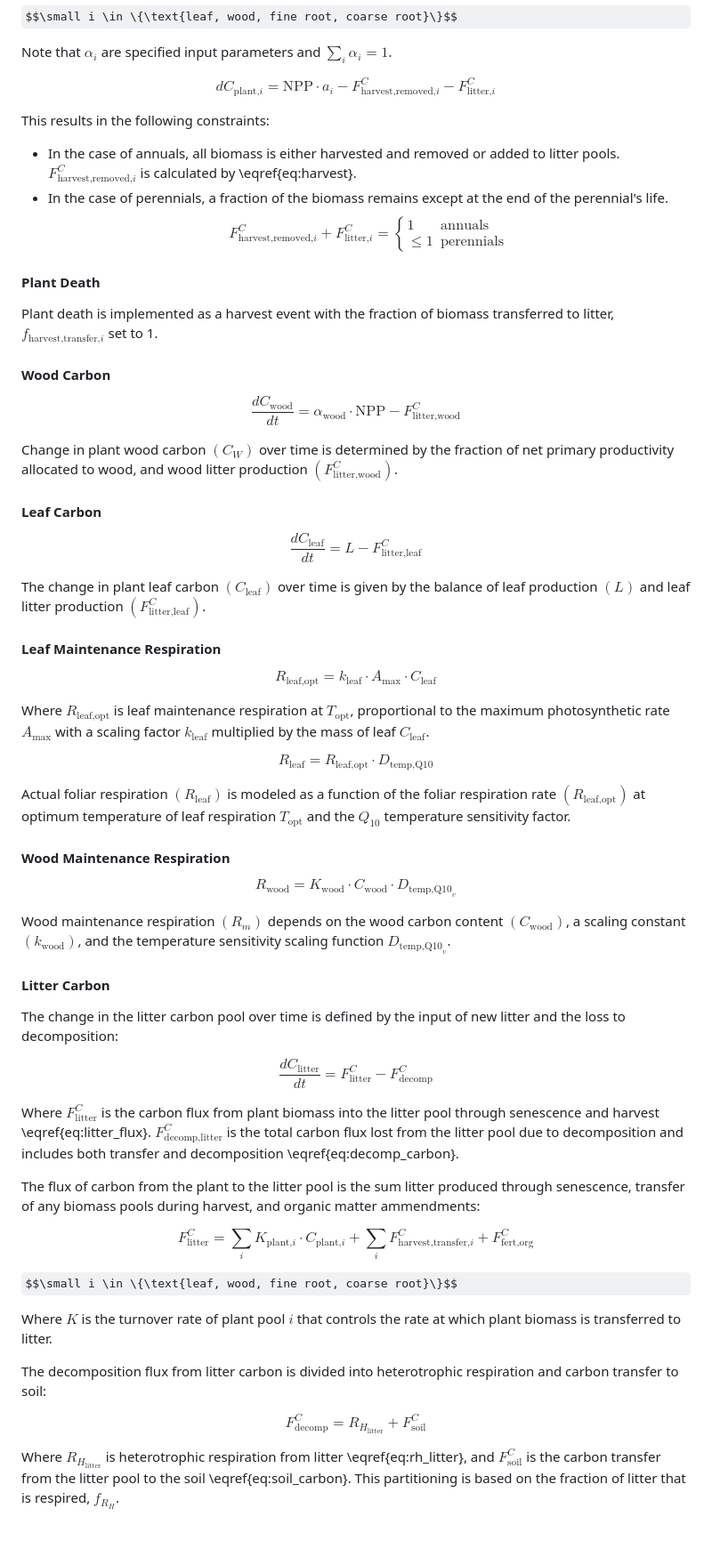
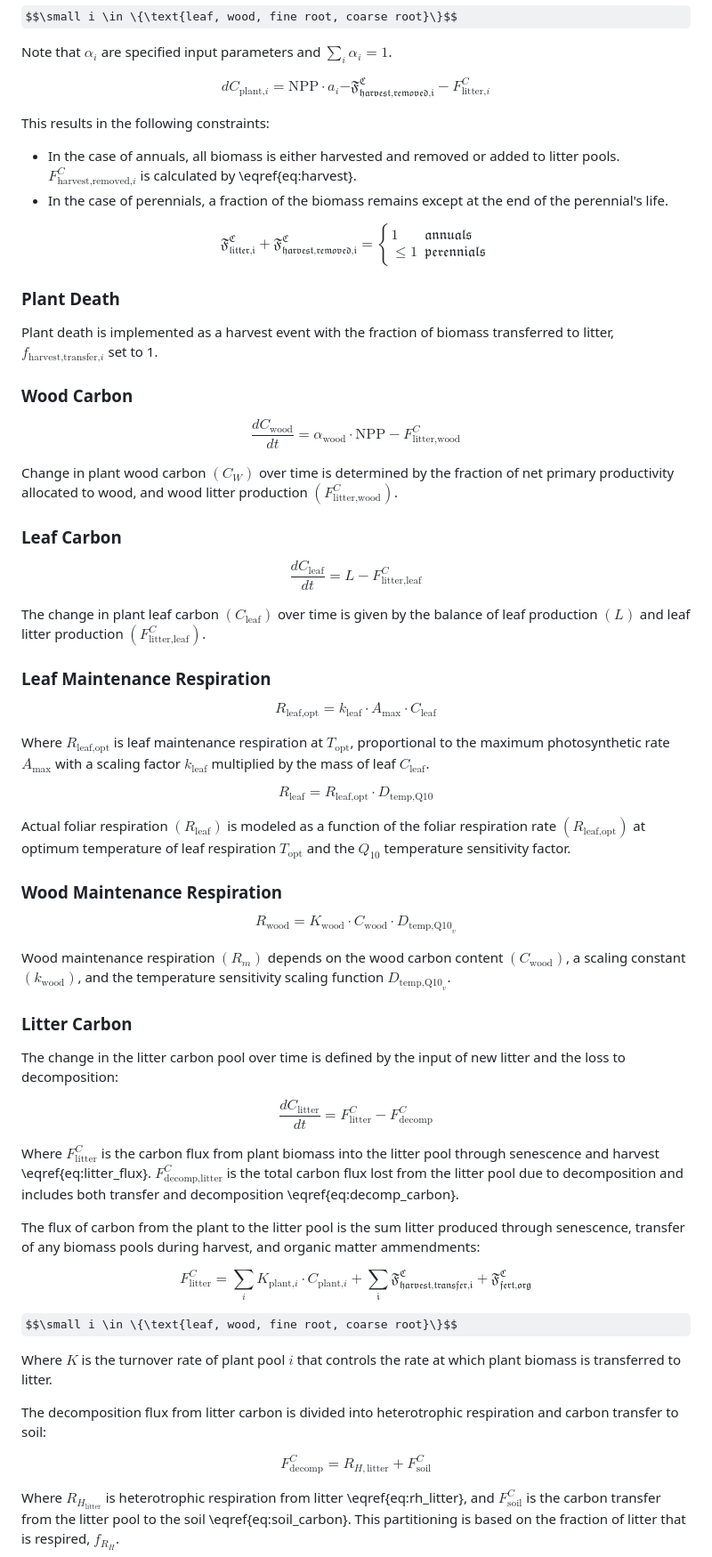
Before and after one commit to PecanProject/sipnet, a Markdown page: sipnet-model-description/model-structure.md, the part around the change printed below. Shown: that part at 89% size. Rendered like a GitHub page; some formulas as TeX source; blank space fills up the shorter version.

```diff
--- a/sipnet-model-description/model-structure.md
+++ b/sipnet-model-description/model-structure.md
@@ -84,28 +111,29 @@ $$\small i \in \{\text{leaf, wood, fine root, coarse root}\}$$
 Note that $\alpha_i$ are specified input parameters and $\sum_i{\alpha_i} = 1$.
 
 $$
-dC_{\text{plant,}i} = \text{NPP} \cdot a_i -
-  F^C_{\text{harvest,removed,}i} - F^C_{\text{litter,}i}
-  \tag{Zobitz 3 + Harvest}\label{eq:Z3}
+dC_{\text{plant,}i} = \text{NPP} \cdot a_i \mathfrak{-
+  F^C_{\text{harvest,removed,}i}} - F^C_{\text{litter,}i}
+  \tag{Zobitz 3}\label{eq:Z3}
 $$
 
 This results in the following constraints:
 - In the case of annuals, all biomass is either harvested and removed or added to litter pools. $F^C_{\text{harvest,removed,}i}$ is calculated by \eqref{eq:harvest}.
 - In the case of perennials, a fraction of the biomass remains except at the end of the perennial's life.
-$$
-F^C_{\text{harvest,removed,}i} + F^C_{\text{litter,}i} =
+
+$$\mathfrak{
+F^C_{\text{litter,}i} + F^C_{\text{harvest,removed,}i} =
 \begin{cases}
 1 & \text{annuals} \\
 \leq 1 & \text{perennials}
 \end{cases}
-$$
+}$$
 
 
-#### Plant Death
+### Plant Death
 
 Plant death is implemented as a harvest event with the fraction of biomass transferred to litter, $f_{\text{harvest,transfer,}i}$ set to 1.
 
-#### Wood Carbon
+### Wood Carbon
 
 $$
 \frac{dC_\text{wood}}{dt} = \alpha_\text{wood}\cdot\text{NPP} - F^C_\text{litter,wood} \tag{Braswell A1}\label{eq:A1}
@@ -114,7 +142,7 @@ $$
 Change in plant wood carbon  $(C_W)$ over time is determined by the fraction of net primary productivity allocated to wood, and wood litter production  $(F^C_\text{litter,wood})$.
 
 
-#### Leaf Carbon
+### Leaf Carbon
 
 $$
 \frac{dC_\text{leaf}}{dt} = L - F^C_\text{litter,leaf} \tag{Braswell A2}\label{eq:A2}
@@ -122,7 +150,7 @@ $$
 
 The change in plant leaf carbon  $(C_\text{leaf})$ over time is given by the balance of leaf production  $(L)$ and leaf litter production  $(F^C_\text{litter,leaf})$.
 
-#### Leaf Maintenance Respiration
+### Leaf Maintenance Respiration
 
 $$
 R_\text{leaf,opt} = k_\text{leaf} \cdot A_{\text{max}} \cdot C_\text{leaf} \tag{Braswell A5}\label{eq:A5}
@@ -136,7 +164,7 @@ $$
 
 Actual foliar respiration  $(R_\text{leaf})$ is modeled as a function of the foliar respiration rate  $(R_\text{leaf,opt})$ at optimum temperature of leaf respiration $T_\text{opt}$ and the $Q_{10}$ temperature sensitivity factor.
 
-#### Wood Maintenance Respiration
+### Wood Maintenance Respiration
 
 $$
 R_\text{wood} = K_\text{wood} \cdot C_\text{wood} \cdot D_{\text{temp,Q10}_v} \tag{Braswell A19}\label{eq:A19}
@@ -145,7 +173,7 @@ $$
 Wood maintenance respiration  $(R_m)$ depends on the wood carbon content  $(C_\text{wood})$, a scaling constant  $(k_\text{wood})$, and the temperature sensitivity scaling function $D_{\text{temp,Q10}_v}$.
 
 
-#### Litter Carbon
+### Litter Carbon
 
 The change in the litter carbon pool over time is defined by the input of new litter and the loss to decomposition:
 
@@ -161,8 +189,11 @@ The flux of carbon from the plant to the litter pool is the sum litter produced
 $$
 F^C_\text{litter} =
   \sum_{i} K_{\text{plant,}i} \cdot C_{\text{plant,}i} +
-  \sum_{i} F^C_{\text{harvest,transfer,}i} +
-  F^C_\text{fert,org} \tag{3}\label{eq:litter_flux}
+  \mathfrak{
+    \sum_{i} F^C_{\text{harvest,transfer,}i} +
+  F^C_\text{fert,org}
+  }
+  \tag{3}\label{eq:litter_flux}
 $$
 <!--
 _existing equation + harvest transfer and organic matter inputs
@@ -174,7 +205,7 @@ Where $K$ is the turnover rate of plant pool $i$ that controls the rate at which
 The decomposition flux from litter carbon is divided into heterotrophic respiration and carbon transfer to soil:
 
 $$
-F^C_{\text{decomp}} = R_{H_{\text{litter}}} + F^C_{\text{soil}} \tag{4}\label{eq:decomp_carbon}
+F^C_{\text{decomp}} = R_{H,\text{litter}} + F^C_{\text{soil}} \tag{4}\label{eq:decomp_carbon}
 $$
 
 Where $R_{H_{\text{litter}}}$ is heterotrophic respiration from litter \eqref{eq:rh_litter}, and $F^C_{\text{soil}}$ is the carbon transfer from the litter pool to the soil \eqref{eq:soil_carbon}. This partitioning is based on the fraction of litter that is respired, $f_{R_H}$.
```
Also changed, not shown: other parts of sipnet-model-description/model-structure.md (+100 -62 lines).
